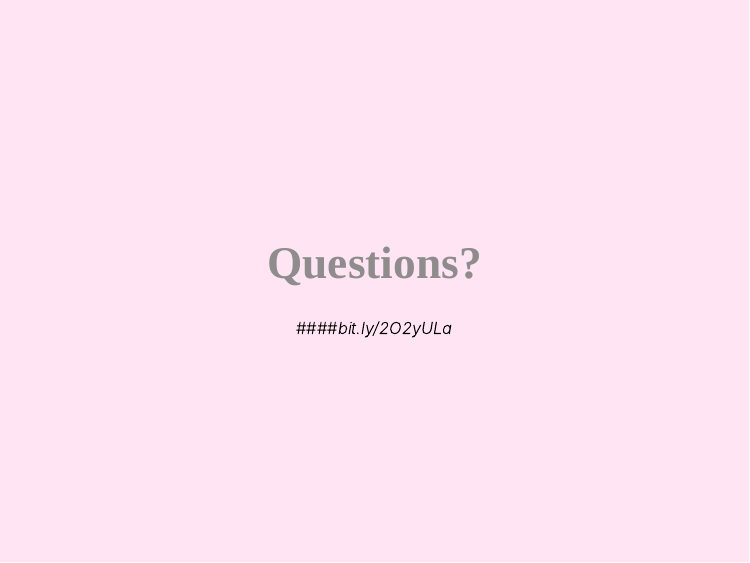
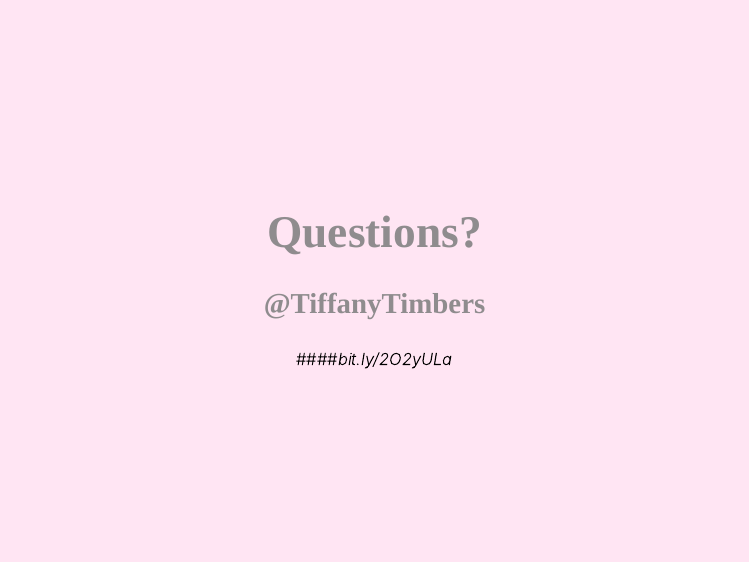
Before and after one commit to ttimbers/opinionated-practices-for-teaching-reproducibility-talk, an R Markdown document (toronto-data-workshop-reproducibility.Rmd): page 27 of 27. The pictures show the slides in the output file toronto-data-workshop-reproducibility.html that the author committed with the source; the slides are laid out offline by our stand-in for remark.js, each with all of its steps uncovered, in fonts that may differ from those the slides ask for, and without slide numbers, shadows or browser add-ons; a font, style sheet, LaTeX package, included part or bibliography that could not be used is replaced or left out.

Commit message:
added twitter handle to last slide

```diff
--- a/toronto-data-workshop-reproducibility.Rmd
+++ b/toronto-data-workshop-reproducibility.Rmd
@@ -333,4 +333,8 @@ class: inverse, center, middle
 
 # Questions?
 
+
+
+### @TiffanyTimbers
+
 ####*bit.ly/2O2yULa*
```
Also changed, not shown: toronto-data-workshop-reproducibility.html.
